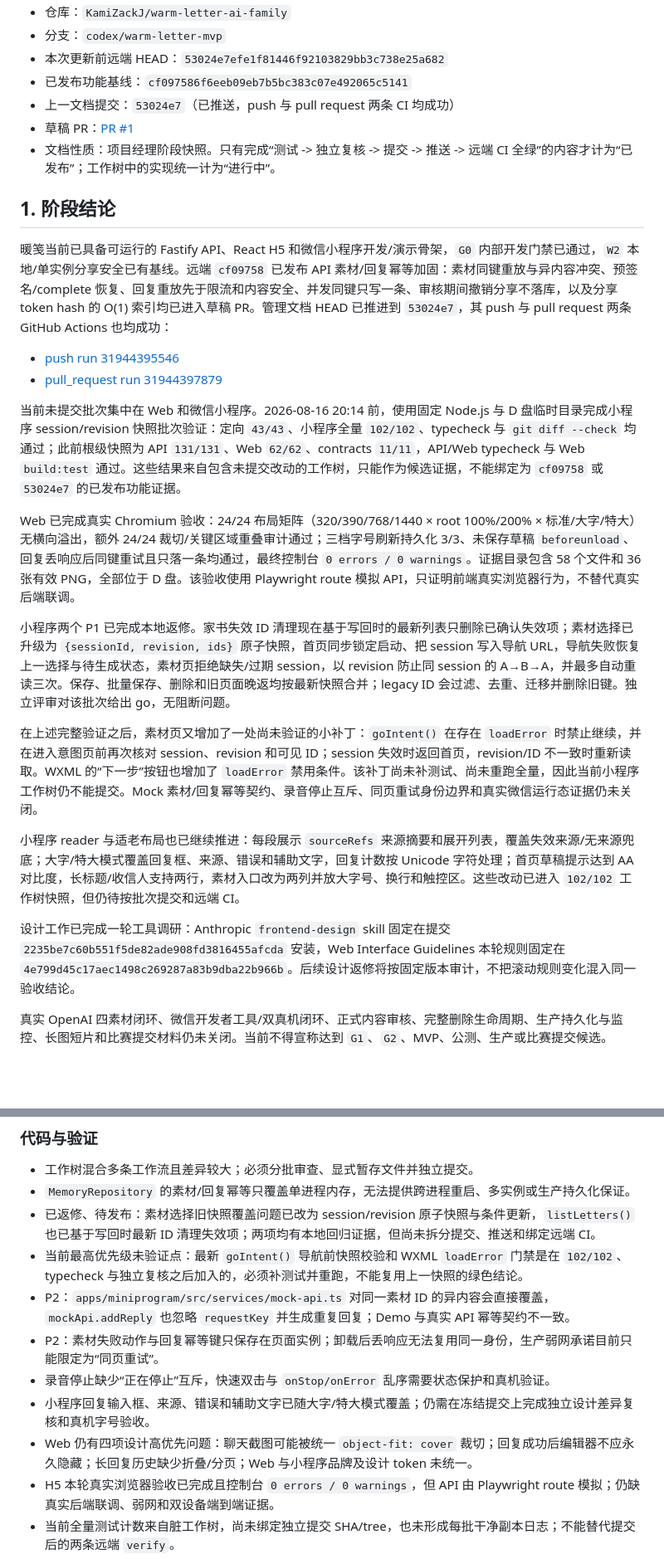
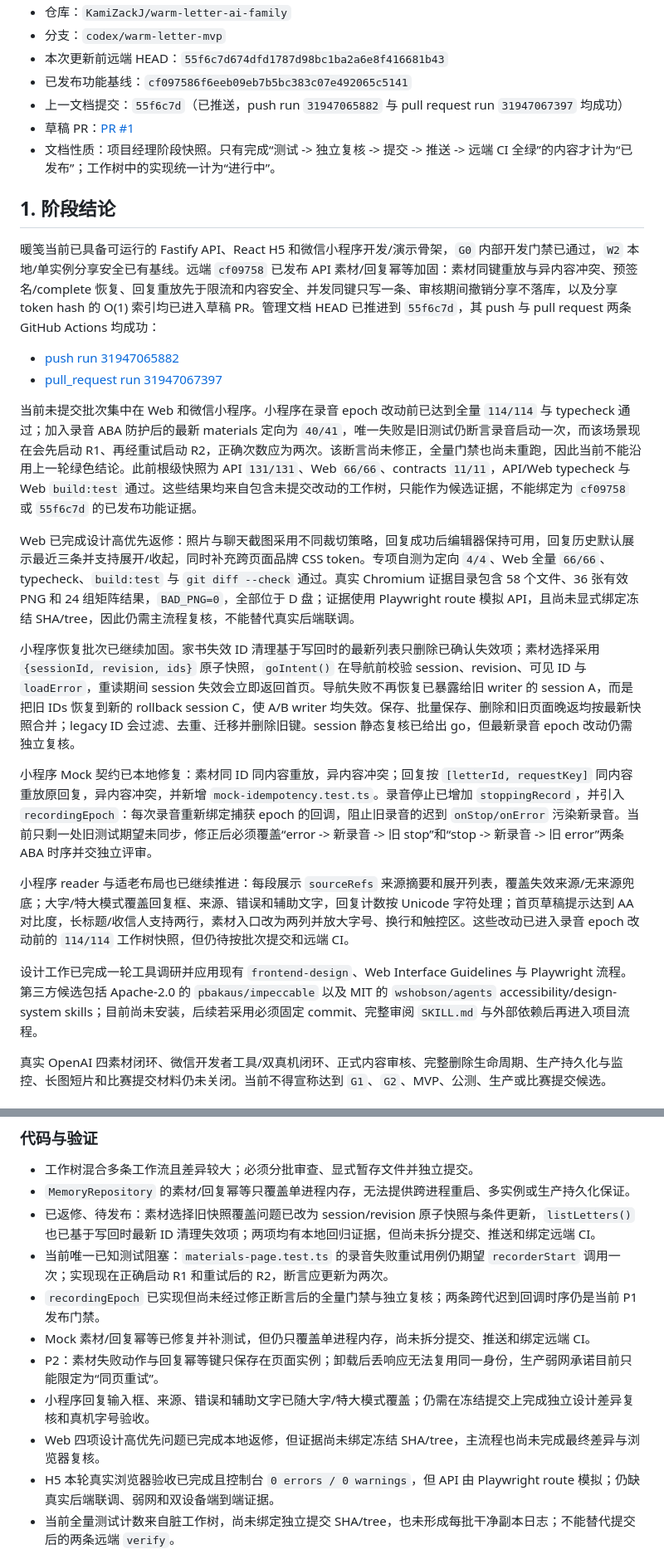
Before and after one commit to KamiZackJ/warm-letter-ai-family, a Markdown page: docs/CURRENT_PROGRESS_PLAN_ISSUES_2026-08-16.md, 2 parts joined by grey strips. Shown at 83% size. Rendered like a GitHub page; blank space fills up the shorter version.

Commit message:
docs: refresh progress plan and blockers

```diff
--- a/docs/CURRENT_PROGRESS_PLAN_ISSUES_2026-08-16.md
+++ b/docs/CURRENT_PROGRESS_PLAN_ISSUES_2026-08-16.md
@@ -4,29 +4,29 @@
 - 仓库：`KamiZackJ/warm-letter-ai-family`
 - 分支：`codex/warm-letter-mvp`
-- 本次更新前远端 HEAD：`53024e7efe1f81446f92103829bb3c738e25a682`
+- 本次更新前远端 HEAD：`55f6c7d674dfd1787d98bc1ba2a6e8f416681b43`
 - 已发布功能基线：`cf097586f6eeb09eb7b5bc383c07e492065c5141`
-- 上一文档提交：`53024e7`（已推送，push 与 pull request 两条 CI 均成功）
+- 上一文档提交：`55f6c7d`（已推送，push run `31947065882` 与 pull request run `31947067397` 均成功）
 - 草稿 PR：[PR #1](https://github.com/KamiZackJ/warm-letter-ai-family/pull/1)
 - 文档性质：项目经理阶段快照。只有完成“测试 -> 独立复核 -> 提交 -> 推送 -> 远端 CI 全绿”的内容才计为“已发布”；工作树中的实现统一计为“进行中”。
 
 ## 1. 阶段结论
 
-暖笺当前已具备可运行的 Fastify API、React H5 和微信小程序开发/演示骨架，`G0` 内部开发门禁已通过，`W2` 本地/单实例分享安全已有基线。远端 `cf09758` 已发布 API 素材/回复幂等加固：素材同键重放与异内容冲突、预签名/complete 恢复、回复重放先于限流和内容安全、并发同键只写一条、审核期间撤销分享不落库，以及分享 token hash 的 O(1) 索引均已进入草稿 PR。管理文档 HEAD 已推进到 `53024e7`，其 push 与 pull request 两条 GitHub Actions 也均成功：
+暖笺当前已具备可运行的 Fastify API、React H5 和微信小程序开发/演示骨架，`G0` 内部开发门禁已通过，`W2` 本地/单实例分享安全已有基线。远端 `cf09758` 已发布 API 素材/回复幂等加固：素材同键重放与异内容冲突、预签名/complete 恢复、回复重放先于限流和内容安全、并发同键只写一条、审核期间撤销分享不落库，以及分享 token hash 的 O(1) 索引均已进入草稿 PR。管理文档 HEAD 已推进到 `55f6c7d`，其 push 与 pull request 两条 GitHub Actions 均成功：
 
-- [push run 31944395546](https://github.com/KamiZackJ/warm-letter-ai-family/actions/runs/31944395546)
-- [pull_request run 31944397879](https://github.com/KamiZackJ/warm-letter-ai-family/actions/runs/31944397879)
+- [push run 31947065882](https://github.com/KamiZackJ/warm-letter-ai-family/actions/runs/31947065882)
+- [pull_request run 31947067397](https://github.com/KamiZackJ/warm-letter-ai-family/actions/runs/31947067397)
 
-当前未提交批次集中在 Web 和微信小程序。2026-08-16 20:14 前，使用固定 Node.js 与 D 盘临时目录完成小程序 session/revision 快照批次验证：定向 `43/43`、小程序全量 `102/102`、typecheck 与 `git diff --check` 均通过；此前根级快照为 API `131/131`、Web `62/62`、contracts `11/11`，API/Web typecheck 与 Web `build:test` 通过。这些结果来自包含未提交改动的工作树，只能作为候选证据，不能绑定为 `cf09758` 或 `53024e7` 的已发布功能证据。
+当前未提交批次集中在 Web 和微信小程序。小程序在录音 epoch 改动前已达到全量 `114/114` 与 typecheck 通过；加入录音 ABA 防护后的最新 materials 定向为 `40/41`，唯一失败是旧测试仍断言录音启动一次，而该场景现在会先启动 R1、再经重试启动 R2，正确次数应为两次。该断言尚未修正，全量门禁也尚未重跑，因此当前不能沿用上一轮绿色结论。此前根级快照为 API `131/131`、Web `66/66`、contracts `11/11`，API/Web typecheck 与 Web `build:test` 通过。这些结果均来自包含未提交改动的工作树，只能作为候选证据，不能绑定为 `cf09758` 或 `55f6c7d` 的已发布功能证据。
 
-Web 已完成真实 Chromium 验收：24/24 布局矩阵（320/390/768/1440 × root 100%/200% × 标准/大字/特大）无横向溢出，额外 24/24 裁切/关键区域重叠审计通过；三档字号刷新持久化 3/3、未保存草稿 `beforeunload`、回复丢响应后同键重试且只落一条均通过，最终控制台 `0 errors / 0 warnings`。证据目录包含 58 个文件和 36 张有效 PNG，全部位于 D 盘。该验收使用 Playwright route 模拟 API，只证明前端真实浏览器行为，不替代真实后端联调。
+Web 已完成设计高优先返修：照片与聊天截图采用不同裁切策略，回复成功后编辑器保持可用，回复历史默认展示最近三条并支持展开/收起，同时补充跨页面品牌 CSS token。专项自测为定向 `4/4`、Web 全量 `66/66`、typecheck、`build:test` 与 `git diff --check` 通过。真实 Chromium 证据目录包含 58 个文件、36 张有效 PNG 和 24 组矩阵结果，`BAD_PNG=0`，全部位于 D 盘；证据使用 Playwright route 模拟 API，且尚未显式绑定冻结 SHA/tree，因此仍需主流程复核，不能替代真实后端联调。
 
-小程序两个 P1 已完成本地返修。家书失效 ID 清理现在基于写回时的最新列表只删除已确认失效项；素材选择已升级为 `{sessionId, revision, ids}` 原子快照，首页同步锁定启动、把 session 写入导航 URL，导航失败恢复上一选择与待生成状态，素材页拒绝缺失/过期 session，以 revision 防止同 session 的 A→B→A，并最多自动重读三次。保存、批量保存、删除和旧页面晚返均按最新快照合并；legacy ID 会过滤、去重、迁移并删除旧键。独立评审对该批次给出 go，无阻断问题。
+小程序恢复批次已继续加固。家书失效 ID 清理基于写回时的最新列表只删除已确认失效项；素材选择采用 `{sessionId, revision, ids}` 原子快照，`goIntent()` 在导航前校验 session、revision、可见 ID 与 `loadError`，重读期间 session 失效会立即返回首页。导航失败不再恢复已暴露给旧 writer 的 session A，而是把旧 IDs 恢复到新的 rollback session C，使 A/B writer 均失效。保存、批量保存、删除和旧页面晚返均按最新快照合并；legacy ID 会过滤、去重、迁移并删除旧键。session 静态复核已给出 go，但最新录音 epoch 改动仍需独立复核。
 
-在上述完整验证之后，素材页又增加了一处尚未验证的小补丁：`goIntent()` 在存在 `loadError` 时禁止继续，并在进入意图页前再次核对 session、revision 和可见 ID；session 失效时返回首页，revision/ID 不一致时重新读取。WXML 的“下一步”按钮也增加了 `loadError` 禁用条件。该补丁尚未补测试、尚未重跑全量，因此当前小程序工作树仍不能提交。Mock 素材/回复幂等契约、录音停止互斥、同页重试身份边界和真实微信运行态证据仍未关闭。
+小程序 Mock 契约已本地修复：素材同 ID 同内容重放，异内容冲突；回复按 `[letterId, requestKey]` 同内容重放原回复，异内容冲突，并新增 `mock-idempotency.test.ts`。录音停止已增加 `stoppingRecord`，并引入 `recordingEpoch`：每次录音重新绑定捕获 epoch 的回调，阻止旧录音的迟到 `onStop/onError` 污染新录音。当前只剩一处旧测试期望未同步，修正后必须覆盖“error -> 新录音 -> 旧 stop”和“stop -> 新录音 -> 旧 error”两条 ABA 时序并交独立评审。
 
-小程序 reader 与适老布局也已继续推进：每段展示 `sourceRefs` 来源摘要和展开列表，覆盖失效来源/无来源兜底；大字/特大模式覆盖回复框、来源、错误和辅助文字，回复计数按 Unicode 字符处理；首页草稿提示达到 AA 对比度，长标题/收信人支持两行，素材入口改为两列并放大字号、换行和触控区。这些改动已进入 `102/102` 工作树快照，但仍待按批次提交和远端 CI。
+小程序 reader 与适老布局也已继续推进：每段展示 `sourceRefs` 来源摘要和展开列表，覆盖失效来源/无来源兜底；大字/特大模式覆盖回复框、来源、错误和辅助文字，回复计数按 Unicode 字符处理；首页草稿提示达到 AA 对比度，长标题/收信人支持两行，素材入口改为两列并放大字号、换行和触控区。这些改动已进入录音 epoch 改动前的 `114/114` 工作树快照，但仍待按批次提交和远端 CI。
 
-设计工作已完成一轮工具调研：Anthropic `frontend-design` skill 固定在提交 `2235be7c60b551f5de82ade908fd3816455afcda` 安装，Web Interface Guidelines 本轮规则固定在 `4e799d45c17aec1498c269287a83b9dba22b966b`。后续设计返修将按固定版本审计，不把滚动规则变化混入同一验收结论。
+设计工作已完成一轮工具调研并应用现有 `frontend-design`、Web Interface Guidelines 与 Playwright 流程。第三方候选包括 Apache-2.0 的 `pbakaus/impeccable` 以及 MIT 的 `wshobson/agents` accessibility/design-system skills；目前尚未安装，后续若采用必须固定 commit、完整审阅 `SKILL.md` 与外部依赖后再进入项目流程。
 
 真实 OpenAI 四素材闭环、微信开发者工具/双真机闭环、正式内容审核、完整删除生命周期、生产持久化与监控、长图短片和比赛提交材料仍未关闭。当前不得宣称达到 `G1`、`G2`、MVP、公测、生产或比赛提交候选。
 
@@ -87,12 +84,12 @@ Web 已完成真实 Chromium 验收：24/24 布局矩阵（320/390/768/1440 × r
 - 工作树混合多条工作流且差异较大；必须分批审查、显式暂存文件并独立提交。
 - `MemoryRepository` 的素材/回复幂等只覆盖单进程内存，无法提供跨进程重启、多实例或生产持久化保证。
 - 已返修、待发布：素材选择旧快照覆盖问题已改为 session/revision 原子快照与条件更新，`listLetters()` 也已基于写回时最新 ID 清理失效项；两项均有本地回归证据，但尚未拆分提交、推送和绑定远端 CI。
-- 当前最高优先级未验证点：最新 `goIntent()` 导航前快照校验和 WXML `loadError` 门禁是在 `102/102`、typecheck 与独立复核之后加入的，必须补测试并重跑，不能复用上一快照的绿色结论。
-- P2：`apps/miniprogram/src/services/mock-api.ts` 对同一素材 ID 的异内容会直接覆盖，`mockApi.addReply` 也忽略 `requestKey` 并生成重复回复；Demo 与真实 API 幂等契约不一致。
+- 当前唯一已知测试阻塞：`materials-page.test.ts` 的录音失败重试用例仍期望 `recorderStart` 调用一次；实现现在正确启动 R1 和重试后的 R2，断言应更新为两次。
+- `recordingEpoch` 已实现但尚未经过修正断言后的全量门禁与独立复核；两条跨代迟到回调时序仍是当前 P1 发布门禁。
+- Mock 素材/回复幂等已修复并补测试，但仍只覆盖单进程内存，尚未拆分提交、推送和绑定远端 CI。
 - P2：素材失败动作与回复幂等键只保存在页面实例；卸载后丢响应无法复用同一身份，生产弱网承诺目前只能限定为“同页重试”。
-- 录音停止缺少“正在停止”互斥，快速双击与 `onStop/onError` 乱序需要状态保护和真机验证。
 - 小程序回复输入框、来源、错误和辅助文字已随大字/特大模式覆盖；仍需在冻结提交上完成独立设计差异复核和真机字号验收。
-- Web 仍有四项设计高优先问题：聊天截图可能被统一 `object-fit: cover` 裁切；回复成功后编辑器不应永久隐藏；长回复历史缺少折叠/分页；Web 与小程序品牌及设计 token 未统一。
+- Web 四项设计高优先问题已完成本地返修，但证据尚未绑定冻结 SHA/tree，主流程也尚未完成最终差异与浏览器复核。
 - H5 本轮真实浏览器验收已完成且控制台 `0 errors / 0 warnings`，但 API 由 Playwright route 模拟；仍缺真实后端联调、弱网和双设备端到端证据。
 - 当前全量测试计数来自脏工作树，尚未绑定独立提交 SHA/tree，也未形成每批干净副本日志；不能替代提交后的两条远端 `verify`。
 - 小程序 401 自动恢复已有本地测试，但真实 `wx.login` 过期、弱网丢响应、录音权限/双击停止、图片同 URL 重载和音频切换仍缺微信运行态证据。
```
Also changed, not shown: other parts of docs/CURRENT_PROGRESS_PLAN_ISSUES_2026-08-16.md (+16 -19 lines).
